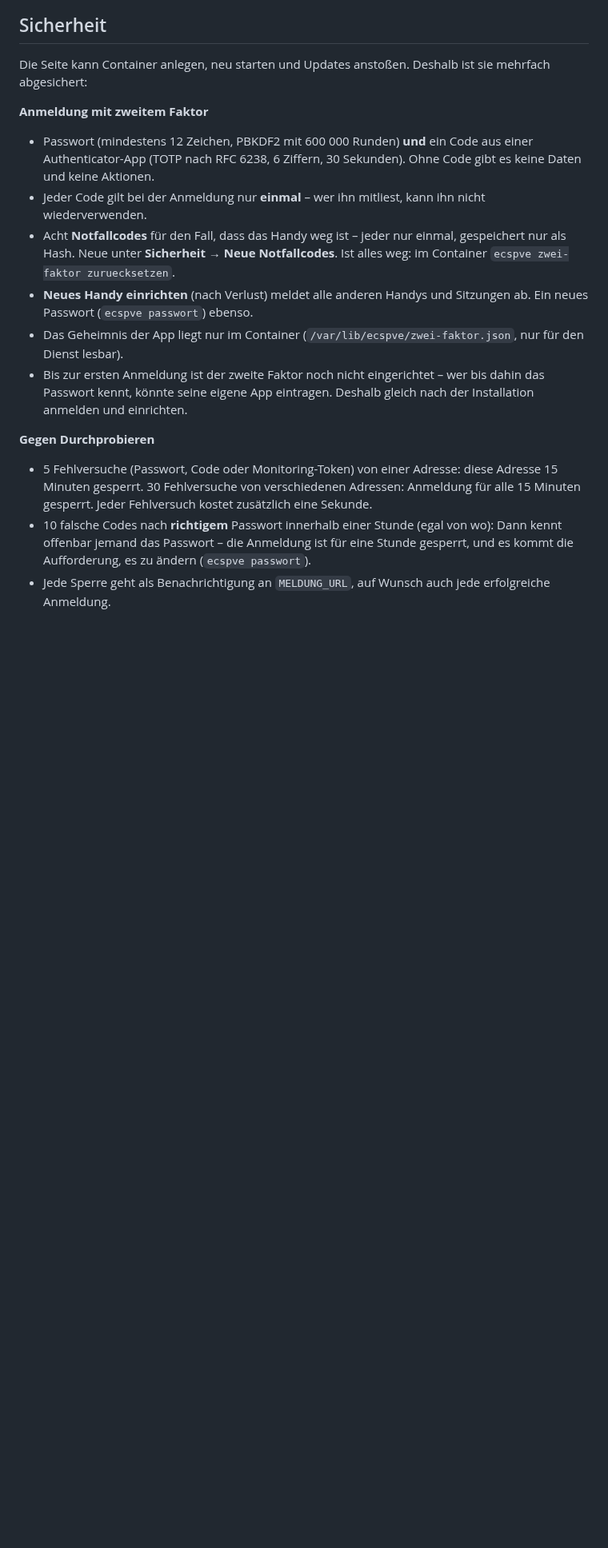
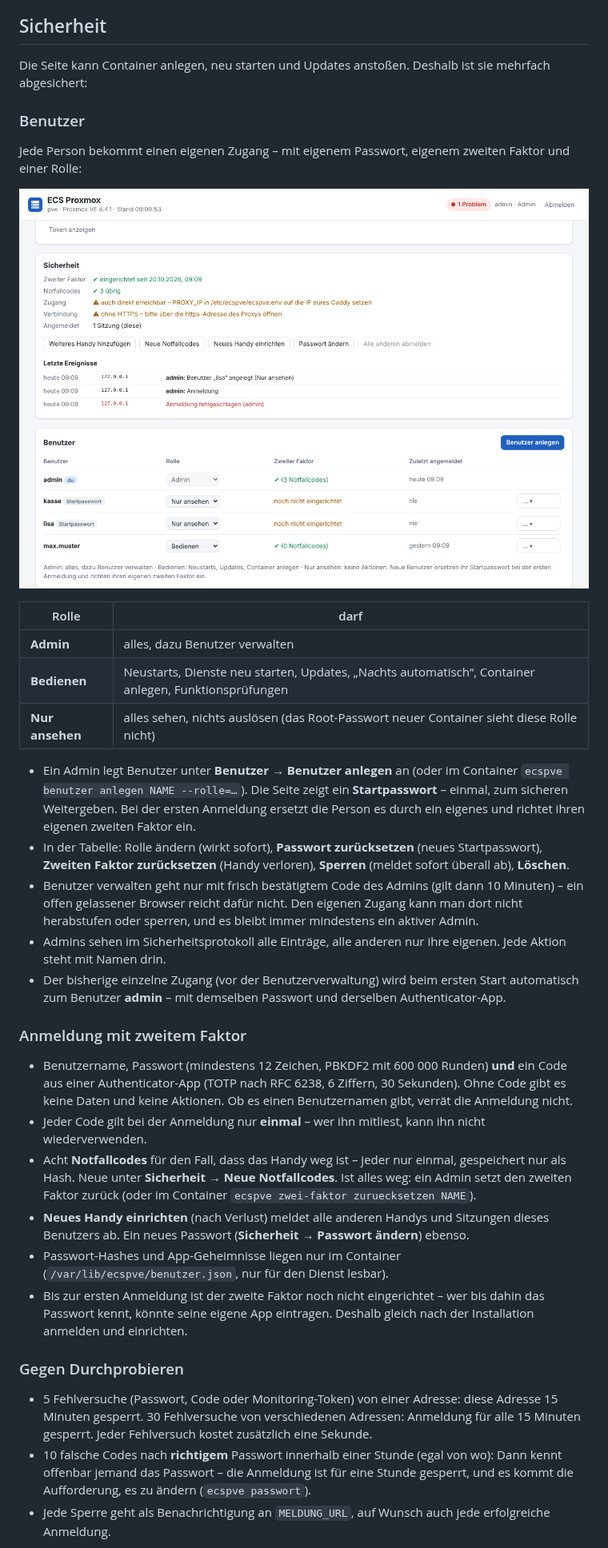
Before and after one commit to mmeintgens-arch/ecspve, a Markdown page: README.md, the part around one of its changes. Shown at 80% size. Rendered like a GitHub page; pictures changed too: docs/benutzer.png (added); blank space fills up the shorter version.

```diff
--- a/README.md
+++ b/README.md
@@ -297,19 +300,47 @@ Passwort, Token und Auswahl bleiben. Mit dem Häkchen **App** in der Karte der
 
 Die Seite kann Container anlegen, neu starten und Updates anstoßen. Deshalb ist sie mehrfach abgesichert:
 
-**Anmeldung mit zweitem Faktor**
-- Passwort (mindestens 12 Zeichen, PBKDF2 mit 600 000 Runden) **und** ein Code aus einer Authenticator-App (TOTP nach
-  RFC 6238, 6 Ziffern, 30 Sekunden). Ohne Code gibt es keine Daten und keine Aktionen.
+### Benutzer
+
+Jede Person bekommt einen eigenen Zugang – mit eigenem Passwort, eigenem zweiten Faktor und einer Rolle:
+
+![Benutzer verwalten](docs/benutzer.png)
+
+| Rolle | darf |
+|---|---|
+| **Admin** | alles, dazu Benutzer verwalten |
+| **Bedienen** | Neustarts, Dienste neu starten, Updates, „Nachts automatisch“, Container anlegen, Funktionsprüfungen |
+| **Nur ansehen** | alles sehen, nichts auslösen (das Root-Passwort neuer Container sieht diese Rolle nicht) |
+
+- Ein Admin legt Benutzer unter **Benutzer → Benutzer anlegen** an (oder im Container `ecspve benutzer anlegen NAME
+  --rolle=…`). Die Seite zeigt ein **Startpasswort** – einmal, zum sicheren Weitergeben. Bei der ersten Anmeldung
+  ersetzt die Person es durch ein eigenes und richtet ihren eigenen zweiten Faktor ein.
+- In der Tabelle: Rolle ändern (wirkt sofort), **Passwort zurücksetzen** (neues Startpasswort), **Zweiten Faktor
+  zurücksetzen** (Handy verloren), **Sperren** (meldet sofort überall ab), **Löschen**.
+- Benutzer verwalten geht nur mit frisch bestätigtem Code des Admins (gilt dann 10 Minuten) – ein offen gelassener
+  Browser reicht dafür nicht. Den eigenen Zugang kann man dort nicht herabstufen oder sperren, und es bleibt immer
+  mindestens ein aktiver Admin.
+- Admins sehen im Sicherheitsprotokoll alle Einträge, alle anderen nur ihre eigenen. Jede Aktion steht mit Namen drin.
+- Der bisherige einzelne Zugang (vor der Benutzerverwaltung) wird beim ersten Start automatisch zum Benutzer
+  **admin** – mit demselben Passwort und derselben Authenticator-App.
+
+### Anmeldung mit zweitem Faktor
+
+- Benutzername, Passwort (mindestens 12 Zeichen, PBKDF2 mit 600 000 Runden) **und** ein Code aus einer
+  Authenticator-App (TOTP nach RFC 6238, 6 Ziffern, 30 Sekunden). Ohne Code gibt es keine Daten und keine Aktionen.
+  Ob es einen Benutzernamen gibt, verrät die Anmeldung nicht.
 - Jeder Code gilt bei der Anmeldung nur **einmal** – wer ihn mitliest, kann ihn nicht wiederverwenden.
 - Acht **Notfallcodes** für den Fall, dass das Handy weg ist – jeder nur einmal, gespeichert nur als Hash. Neue unter
-  **Sicherheit → Neue Notfallcodes**. Ist alles weg: im Container `ecspve zwei-faktor zuruecksetzen`.
-- **Neues Handy einrichten** (nach Verlust) meldet alle anderen Handys und Sitzungen ab. Ein neues Passwort
-  (`ecspve passwort`) ebenso.
-- Das Geheimnis der App liegt nur im Container (`/var/lib/ecspve/zwei-faktor.json`, nur für den Dienst lesbar).
+  **Sicherheit → Neue Notfallcodes**. Ist alles weg: ein Admin setzt den zweiten Faktor zurück (oder im Container
+  `ecspve zwei-faktor zuruecksetzen NAME`).
+- **Neues Handy einrichten** (nach Verlust) meldet alle anderen Handys und Sitzungen dieses Benutzers ab. Ein neues
+  Passwort (**Sicherheit → Passwort ändern**) ebenso.
+- Passwort-Hashes und App-Geheimnisse liegen nur im Container (`/var/lib/ecspve/benutzer.json`, nur für den Dienst
+  lesbar).
 - Bis zur ersten Anmeldung ist der zweite Faktor noch nicht eingerichtet – wer bis dahin das Passwort kennt, könnte
   seine eigene App eintragen. Deshalb gleich nach der Installation anmelden und einrichten.
 
-**Gegen Durchprobieren**
+### Gegen Durchprobieren
 - 5 Fehlversuche (Passwort, Code oder Monitoring-Token) von einer Adresse: diese Adresse 15 Minuten gesperrt.
   30 Fehlversuche von verschiedenen Adressen: Anmeldung für alle 15 Minuten gesperrt. Jeder Fehlversuch kostet
   zusätzlich eine Sekunde.
```
Also changed, not shown: other parts of README.md (+17 -13 lines), 9 other files.
